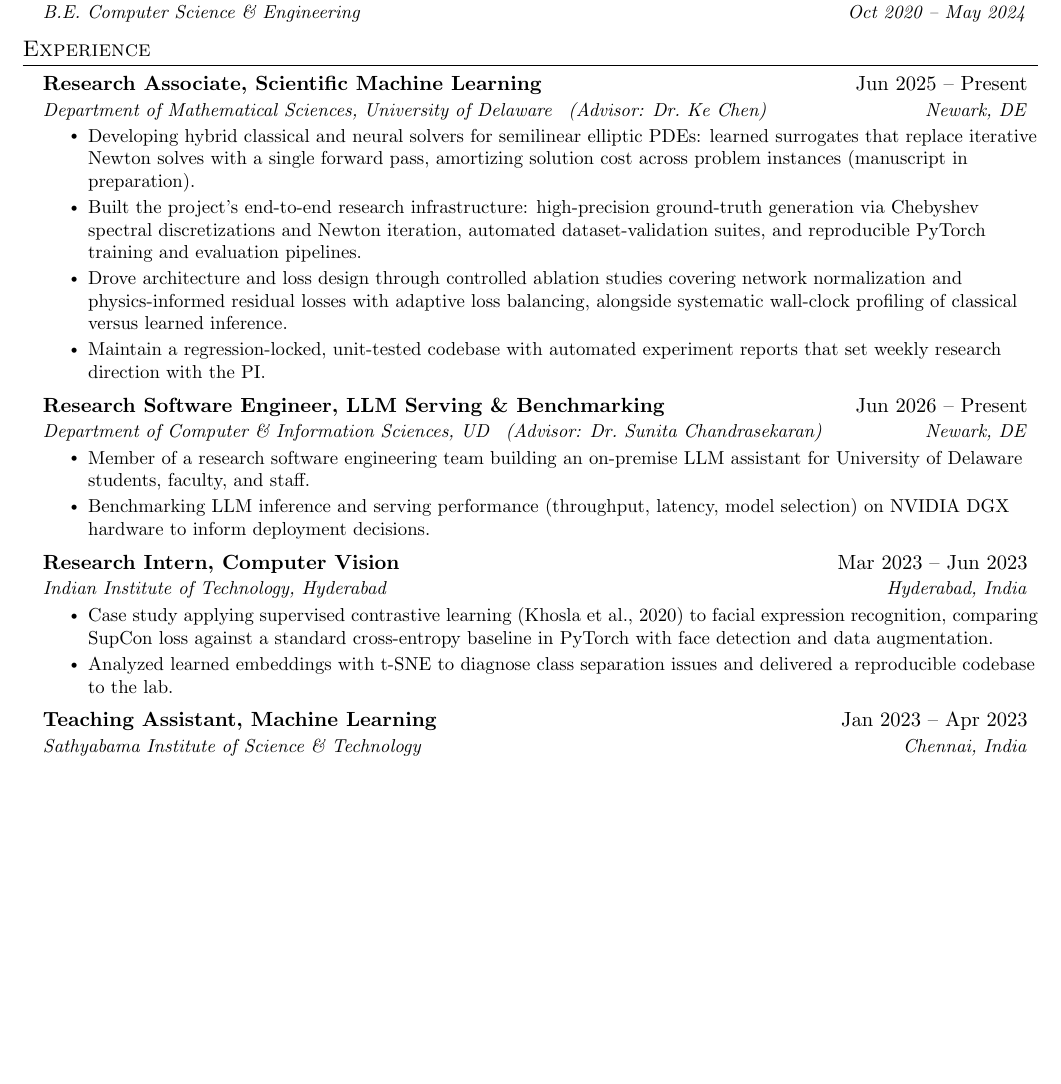
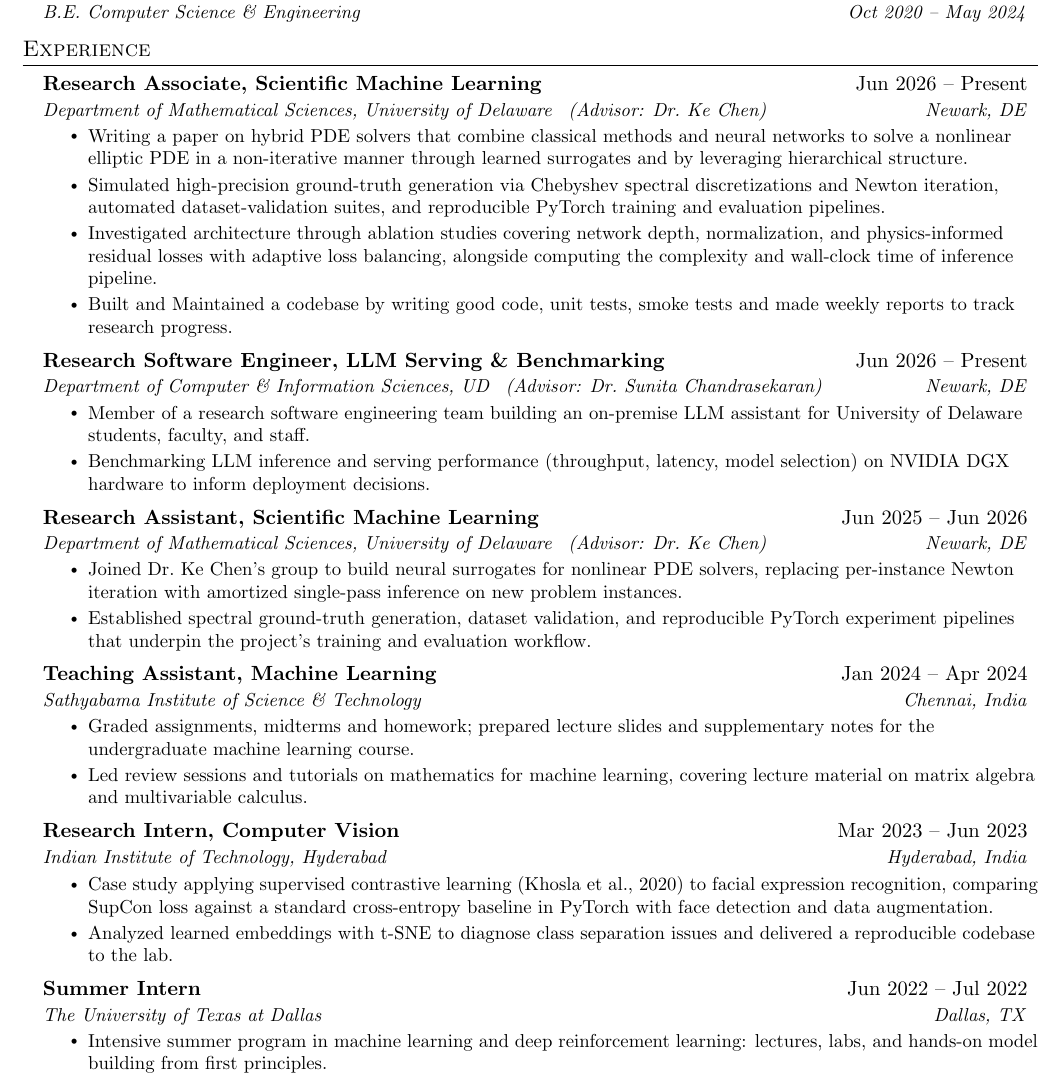
Before and after one commit to Khey17/portfolio, a LaTeX CV (assets/rendercv/resume.tex): part of the page before the commit and part of page 1 of 2 after it, cut so that both start at the same text, the shorter picture padded with empty space. Compiled offline with pdfLaTeX.

Commit message:
Sync resume and site CV with LinkedIn experience roles
Split Research Associate/Assistant, add UT Dallas summer intern and TA bullets, and keep _data/cv.yml aligned with resume.tex for the web CV.

Co-authored-by: Cursor <cursoragent@cursor.com>

```diff
--- a/assets/rendercv/resume.tex
+++ b/assets/rendercv/resume.tex
@@ -103,21 +103,37 @@
   \resumeSubHeadingListStart
 
     \resumeSubheading
-      {Research Associate, Scientific Machine Learning}{Jun 2025 -- Present}
+      {Research Associate, Scientific Machine Learning}{Jun 2026 -- Present}
       {Department of Mathematical Sciences, University of Delaware \, (Advisor: Dr.\ Ke Chen)}{Newark, DE}
       \resumeItemListStart
-        \resumeItem{Developing hybrid classical and neural solvers for semilinear elliptic PDEs: learned surrogates that replace iterative Newton solves with a single forward pass, amortizing solution cost across problem instances (manuscript in preparation).}
-        \resumeItem{Built the project's end-to-end research infrastructure: high-precision ground-truth generation via Chebyshev spectral discretizations and Newton iteration, automated dataset-validation suites, and reproducible PyTorch training and evaluation pipelines.}
-        \resumeItem{Drove architecture and loss design through controlled ablation studies covering network normalization and physics-informed residual losses with adaptive loss balancing, alongside systematic wall-clock profiling of classical versus learned inference.}
-        \resumeItem{Maintain a regression-locked, unit-tested codebase with automated experiment reports that set weekly research direction with the PI.}
+        \resumeItem{Writing a paper on hybrid PDE solvers that combine classical methods and neural networks to solve a nonlinear elliptic PDE in a non-iterative manner through learned surrogates and by leveraging hierarchical structure.}
+        \resumeItem{Simulated high-precision ground-truth generation via Chebyshev spectral discretizations and Newton iteration, automated dataset-validation suites, and reproducible PyTorch training and evaluation pipelines.}
+        \resumeItem{Investigated architecture through ablation studies covering network depth, normalization, and physics-informed residual losses with adaptive loss balancing, alongside computing the complexity and wall-clock time of inference pipeline.}
+        \resumeItem{Built and Maintained a codebase by writing good code, unit tests, smoke tests and made weekly reports to track research progress.}
       \resumeItemListEnd
 
-    \resumeSubheading
+      \resumeSubheading
       {Research Software Engineer, LLM Serving \& Benchmarking}{Jun 2026 -- Present}
       {Department of Computer \& Information Sciences, UD \, (Advisor: Dr.\ Sunita Chandrasekaran)}{Newark, DE}
       \resumeItemListStart
         \resumeItem{Member of a research software engineering team building an on-premise LLM assistant for University of Delaware students, faculty, and staff.}
         \resumeItem{Benchmarking LLM inference and serving performance (throughput, latency, model selection) on NVIDIA DGX hardware to inform deployment decisions.}
+      \resumeItemListEnd
+
+    \resumeSubheading
+      {Research Assistant, Scientific Machine Learning}{Jun 2025 -- Jun 2026}
+      {Department of Mathematical Sciences, University of Delaware \, (Advisor: Dr.\ Ke Chen)}{Newark, DE}
+      \resumeItemListStart
+        \resumeItem{Joined Dr.\ Ke Chen's group to build neural surrogates for nonlinear PDE solvers, replacing per-instance Newton iteration with amortized single-pass inference on new problem instances.}
+        \resumeItem{Established spectral ground-truth generation, dataset validation, and reproducible PyTorch experiment pipelines that underpin the project's training and evaluation workflow.}
+      \resumeItemListEnd
+
+      \resumeSubheading
+      {Teaching Assistant, Machine Learning}{Jan 2024 -- Apr 2024}
+      {Sathyabama Institute of Science \& Technology}{Chennai, India}
+      \resumeItemListStart
+        \resumeItem{Graded assignments, midterms and homework; prepared lecture slides and supplementary notes for the undergraduate machine learning course.}
+        \resumeItem{Led review sessions and tutorials on mathematics for machine learning, covering lecture material on matrix algebra and multivariable calculus.}
       \resumeItemListEnd
 
     \resumeSubheading
@@ -129,8 +145,11 @@
       \resumeItemListEnd
 
     \resumeSubheading
-      {Teaching Assistant, Machine Learning}{Jan 2023 -- Apr 2023}
-      {Sathyabama Institute of Science \& Technology}{Chennai, India}
+      {Summer Intern}{Jun 2022 -- Jul 2022}
+      {The University of Texas at Dallas}{Dallas, TX}
+      \resumeItemListStart
+        \resumeItem{Intensive summer program in machine learning and deep reinforcement learning: lectures, labs, and hands-on model building from first principles.}
+      \resumeItemListEnd
 
   \resumeSubHeadingListEnd
 
```
Also changed, not shown: _data/cv.yml (+28 -10 lines).
